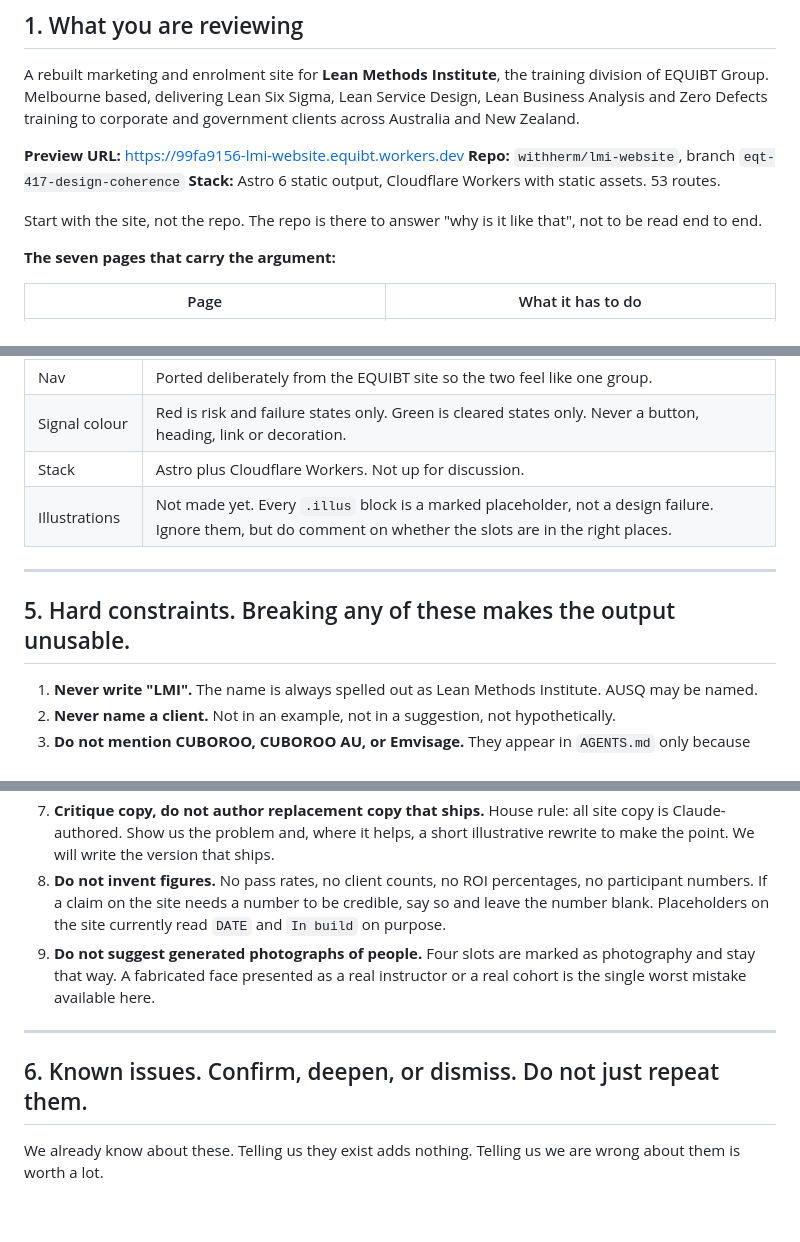
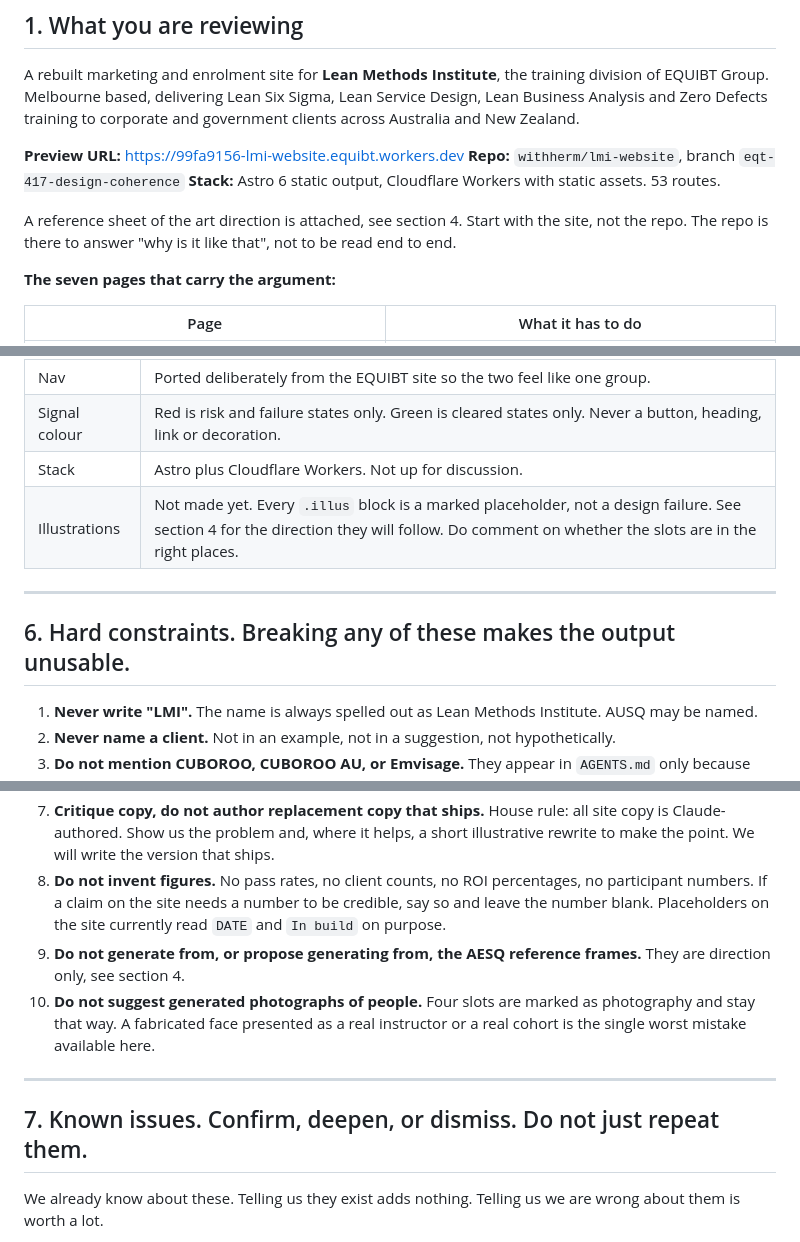
Before and after one commit to withherm/lmi-website, a Markdown page: prototypes/LMI_EXTERNAL_REVIEW_BRIEF_v1.md, 3 parts joined by grey strips. Drawn GitHub-style; blank space fills up the shorter version.

```diff
--- a/prototypes/LMI_EXTERNAL_REVIEW_BRIEF_v1.md
+++ b/prototypes/LMI_EXTERNAL_REVIEW_BRIEF_v1.md
@@ -12,7 +12,7 @@ A rebuilt marketing and enrolment site for **Lean Methods Institute**, the train
 **Repo:** `withherm/lmi-website`, branch `eqt-417-design-coherence`
 **Stack:** Astro 6 static output, Cloudflare Workers with static assets. 53 routes.
 
-Start with the site, not the repo. The repo is there to answer "why is it like that", not to be read end to end.
+A reference sheet of the art direction is attached, see section 4. Start with the site, not the repo. The repo is there to answer "why is it like that", not to be read end to end.
 
 **The seven pages that carry the argument:**
 
@@ -84,11 +111,11 @@ Comment only if you think one is actively wrong and can say why in one paragraph
 | Nav | Ported deliberately from the EQUIBT site so the two feel like one group. |
 | Signal colour | Red is risk and failure states only. Green is cleared states only. Never a button, heading, link or decoration. |
 | Stack | Astro plus Cloudflare Workers. Not up for discussion. |
-| Illustrations | Not made yet. Every `.illus` block is a marked placeholder, not a design failure. Ignore them, but do comment on whether the slots are in the right places. |
+| Illustrations | Not made yet. Every `.illus` block is a marked placeholder, not a design failure. See section 4 for the direction they will follow. Do comment on whether the slots are in the right places. |
 
 ---
 
-## 5. Hard constraints. Breaking any of these makes the output unusable.
+## 6. Hard constraints. Breaking any of these makes the output unusable.
 
 1. **Never write "LMI".** The name is always spelled out as Lean Methods Institute. AUSQ may be named.
 2. **Never name a client.** Not in an example, not in a suggestion, not hypothetically.
@@ -98,11 +125,12 @@ Comment only if you think one is actively wrong and can say why in one paragraph
 6. **No emojis.**
 7. **Critique copy, do not author replacement copy that ships.** House rule: all site copy is Claude-authored. Show us the problem and, where it helps, a short illustrative rewrite to make the point. We will write the version that ships.
 8. **Do not invent figures.** No pass rates, no client counts, no ROI percentages, no participant numbers. If a claim on the site needs a number to be credible, say so and leave the number blank. Placeholders on the site currently read `DATE` and `In build` on purpose.
-9. **Do not suggest generated photographs of people.** Four slots are marked as photography and stay that way. A fabricated face presented as a real instructor or a real cohort is the single worst mistake available here.
+9. **Do not generate from, or propose generating from, the AESQ reference frames.** They are direction only, see section 4.
+10. **Do not suggest generated photographs of people.** Four slots are marked as photography and stay that way. A fabricated face presented as a real instructor or a real cohort is the single worst mistake available here.
 
 ---
 
-## 6. Known issues. Confirm, deepen, or dismiss. Do not just repeat them.
+## 7. Known issues. Confirm, deepen, or dismiss. Do not just repeat them.
 
 We already know about these. Telling us they exist adds nothing. Telling us we are wrong about them is worth a lot.
 
```
Also changed, not shown: other parts of prototypes/LMI_EXTERNAL_REVIEW_BRIEF_v1.md (+30 -3 lines), prototypes/LMI_IMAGE_PROMPTS_v1.md (+42 -12 lines).
